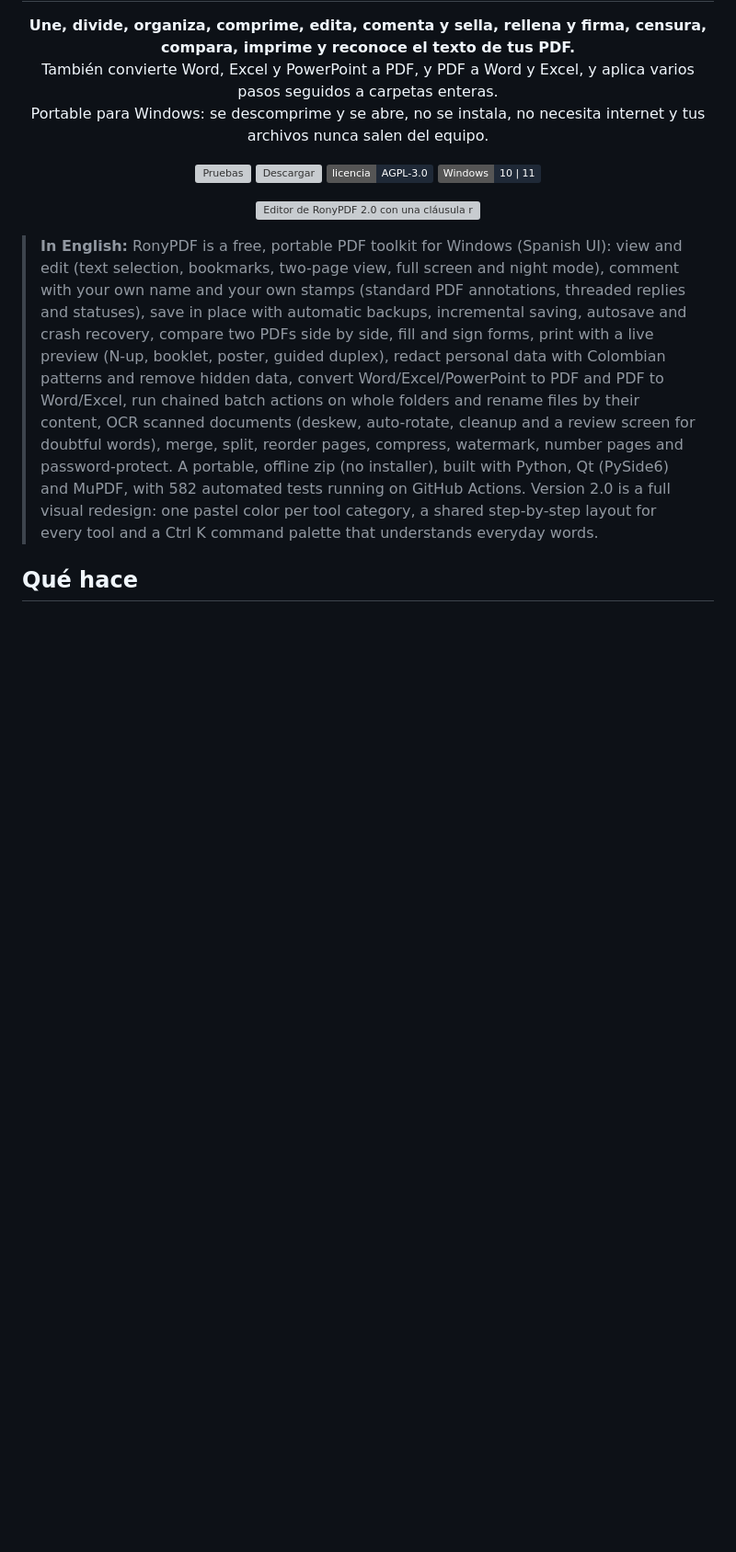
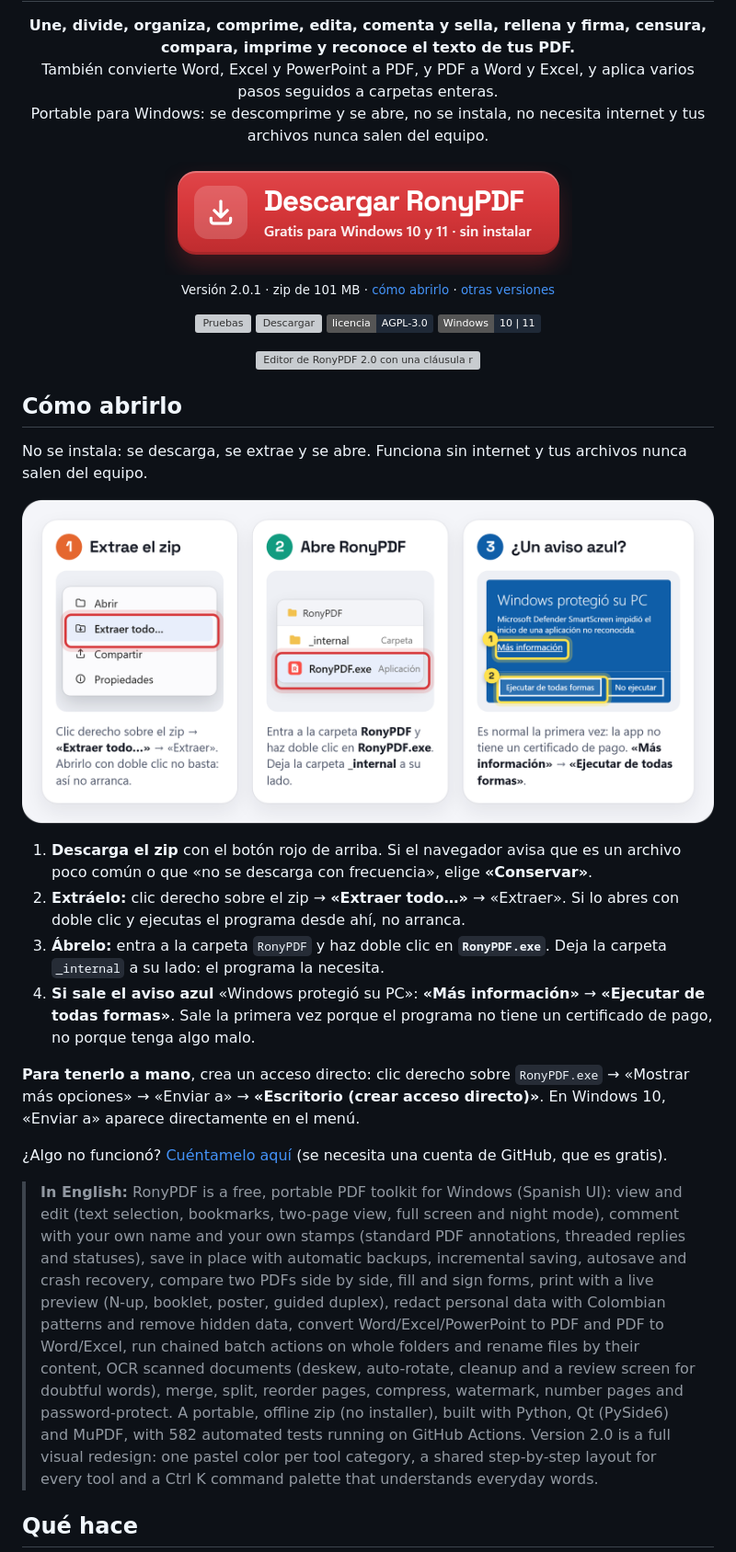
Before and after one commit to Rony0218/RonyPDF, a Markdown page: README.md, the part around one of its changes. Shown at 92% size. Drawn GitHub-style; pictures changed too: docs/descarga/boton-descargar.png (added), docs/descarga/pasos.png (added); badges without logos; blank space fills up the shorter version; grey boxes are pictures that could not be loaded.

```diff
--- a/README.md
+++ b/README.md
@@ -11,6 +11,11 @@
 </p>
 
 <p align="center">
+  <a href="https://github.com/Rony0218/RonyPDF/releases/download/v2.0.1/RonyPDF-2.0.1-portable.zip"><img src="docs/descarga/boton-descargar.png" width="443" alt="Descargar RonyPDF 2.0.1 para Windows"></a><br>
+  <sub>Versión 2.0.1 · zip de 101 MB · <a href="#cómo-abrirlo">cómo abrirlo</a> · <a href="https://github.com/Rony0218/RonyPDF/releases">otras versiones</a></sub>
+</p>
+
+<p align="center">
   <a href="https://github.com/Rony0218/RonyPDF/actions/workflows/pruebas.yml"><img src="https://github.com/Rony0218/RonyPDF/actions/workflows/pruebas.yml/badge.svg" alt="Pruebas"></a>
   <a href="https://github.com/Rony0218/RonyPDF/releases/latest"><img src="https://img.shields.io/github/v/release/Rony0218/RonyPDF?label=descargar&color=D63A3A" alt="Descargar"></a>
   <a href="LICENSE"><img src="https://img.shields.io/badge/licencia-AGPL--3.0-1F2937" alt="Licencia AGPL-3.0"></a>
@@ -20,6 +25,29 @@
 <p align="center">
   <img src="docs/capturas/02-visor.png" width="900" alt="Editor de RonyPDF 2.0 con una cláusula resaltada, la cifra encerrada a mano, una firma y un sello propio">
 </p>
+
+## Cómo abrirlo
+
+No se instala: se descarga, se extrae y se abre. Funciona sin internet y tus archivos nunca salen del equipo.
+
+<p align="center">
+  <img src="docs/descarga/pasos.png" width="900" alt="Tres pasos: clic derecho sobre el zip y «Extraer todo…»; doble clic en RonyPDF.exe dentro de la carpeta RonyPDF; si sale el aviso azul de Windows, «Más información» y «Ejecutar de todas formas»">
+</p>
+
+1. **Descarga el zip** con el botón rojo de arriba. Si el navegador avisa que es un archivo poco común o que «no se
+   descarga con frecuencia», elige **«Conservar»**.
+2. **Extráelo:** clic derecho sobre el zip → **«Extraer todo…»** → «Extraer». Si lo abres con doble clic y ejecutas
+   el programa desde ahí, no arranca.
+3. **Ábrelo:** entra a la carpeta `RonyPDF` y haz doble clic en **`RonyPDF.exe`**. Deja la carpeta `_internal` a su
+   lado: el programa la necesita.
+4. **Si sale el aviso azul** «Windows protegió su PC»: **«Más información»** → **«Ejecutar de todas formas»**. Sale
+   la primera vez porque el programa no tiene un certificado de pago, no porque tenga algo malo.
+
+**Para tenerlo a mano**, crea un acceso directo: clic derecho sobre `RonyPDF.exe` → «Mostrar más opciones» →
+«Enviar a» → **«Escritorio (crear acceso directo)»**. En Windows 10, «Enviar a» aparece directamente en el menú.
+
+¿Algo no funcionó? [Cuéntamelo aquí](https://github.com/Rony0218/RonyPDF/issues/new) (se necesita una cuenta de
+GitHub, que es gratis).
 
 > **In English:** RonyPDF is a free, portable PDF toolkit for Windows (Spanish UI): view and edit (text selection,
 > bookmarks, two-page view, full screen and night mode), comment with your own name and your own stamps (standard
```
Also changed, not shown: other parts of README.md (+2 -10 lines), 2 other files.
